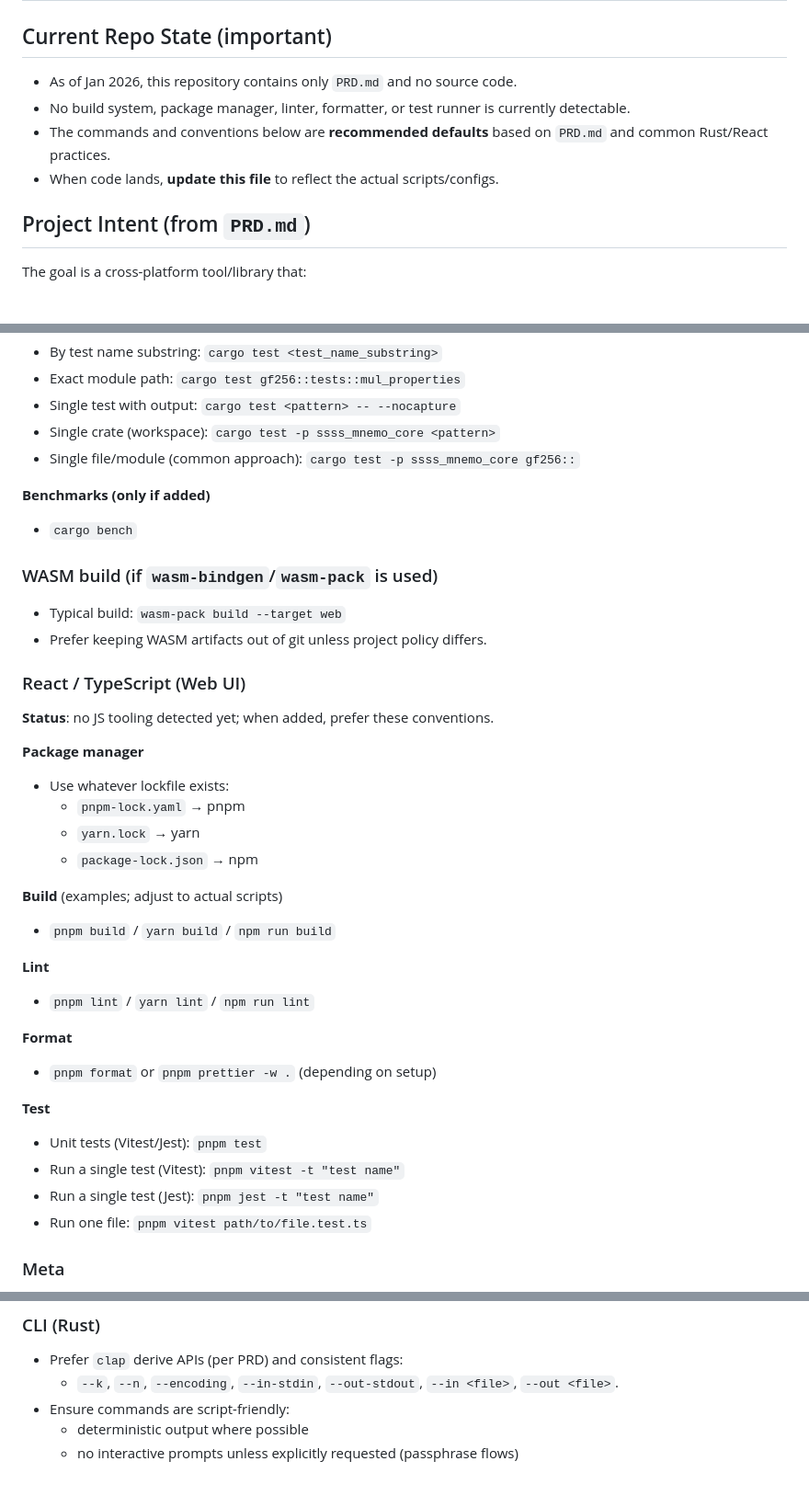
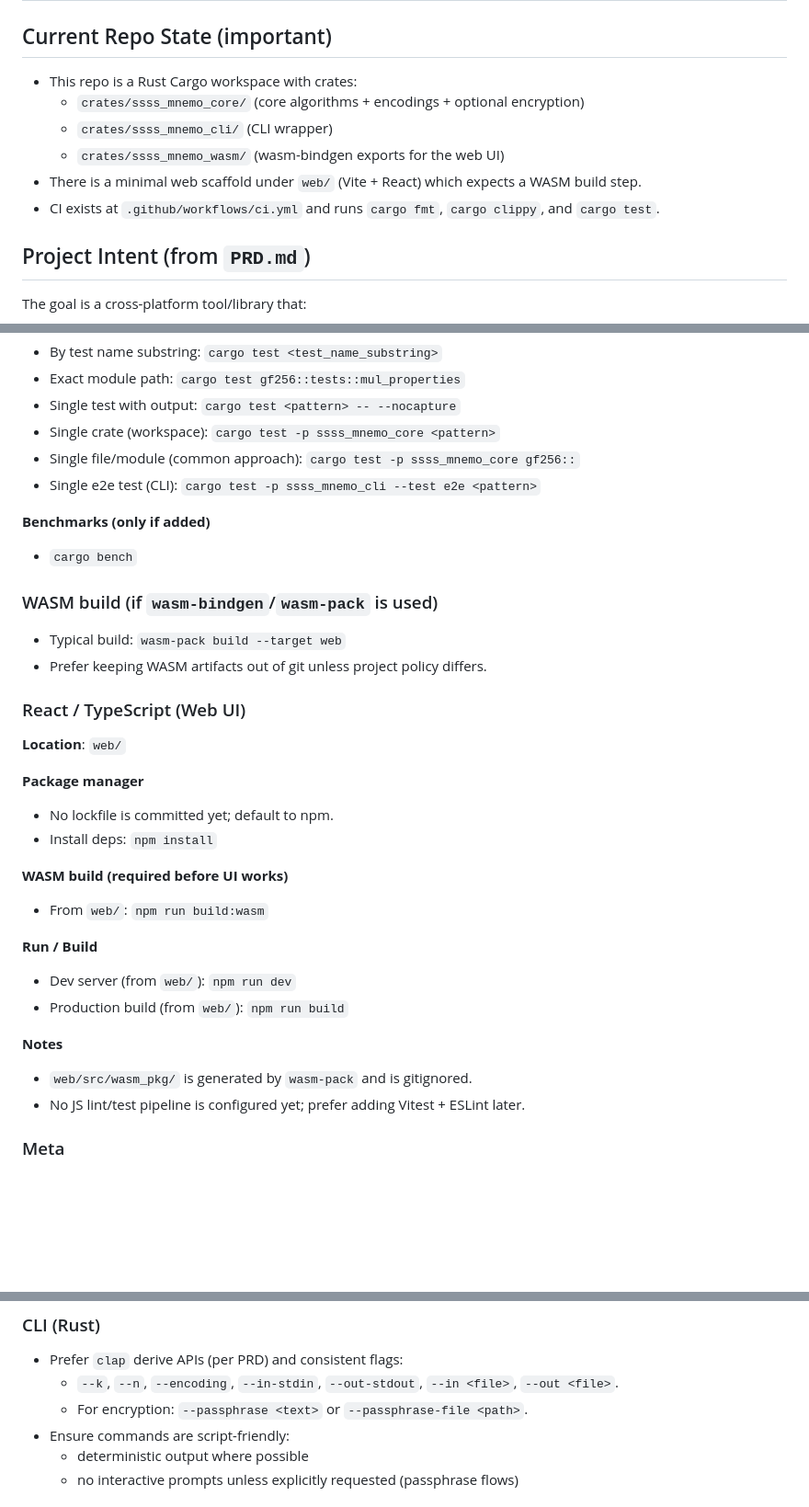
Before and after one commit to mustafamohsen/safeparts, a Markdown page: AGENTS.md, 3 parts joined by grey strips. Shown at 92% size. Rendered like a GitHub page; blank space fills up the shorter version.

Commit message:
docs: update agent guide for current workspace

```diff
--- a/AGENTS.md
+++ b/AGENTS.md
@@ -2,10 +2,12 @@
 
 ## Current Repo State (important)
 
-- As of Jan 2026, this repository contains only `PRD.md` and no source code.
-- No build system, package manager, linter, formatter, or test runner is currently detectable.
-- The commands and conventions below are **recommended defaults** based on `PRD.md` and common Rust/React practices.
-- When code lands, **update this file** to reflect the actual scripts/configs.
+- This repo is a Rust Cargo workspace with crates:
+  - `crates/ssss_mnemo_core/` (core algorithms + encodings + optional encryption)
+  - `crates/ssss_mnemo_cli/` (CLI wrapper)
+  - `crates/ssss_mnemo_wasm/` (wasm-bindgen exports for the web UI)
+- There is a minimal web scaffold under `web/` (Vite + React) which expects a WASM build step.
+- CI exists at `.github/workflows/ci.yml` and runs `cargo fmt`, `cargo clippy`, and `cargo test`.
 
 ## Project Intent (from `PRD.md`)
 
@@ -63,6 +65,7 @@ If the repo ends up structured differently, prefer the actual layout over this.
 - Single test with output: `cargo test <pattern> -- --nocapture`
 - Single crate (workspace): `cargo test -p ssss_mnemo_core <pattern>`
 - Single file/module (common approach): `cargo test -p ssss_mnemo_core gf256::`
+- Single e2e test (CLI): `cargo test -p ssss_mnemo_cli --test e2e <pattern>`
 
 **Benchmarks (only if added)**
 
@@ -75,33 +78,26 @@ If the repo ends up structured differently, prefer the actual layout over this.
 
 ### React / TypeScript (Web UI)
 
-**Status**: no JS tooling detected yet; when added, prefer these conventions.
+**Location**: `web/`
 
 **Package manager**
 
-- Use whatever lockfile exists:
-  - `pnpm-lock.yaml` → pnpm
-  - `yarn.lock` → yarn
-  - `package-lock.json` → npm
+- No lockfile is committed yet; default to npm.
+- Install deps: `npm install`
 
-**Build** (examples; adjust to actual scripts)
+**WASM build (required before UI works)**
 
-- `pnpm build` / `yarn build` / `npm run build`
+- From `web/`: `npm run build:wasm`
 
-**Lint**
+**Run / Build**
 
-- `pnpm lint` / `yarn lint` / `npm run lint`
+- Dev server (from `web/`): `npm run dev`
+- Production build (from `web/`): `npm run build`
 
-**Format**
+**Notes**
 
-- `pnpm format` or `pnpm prettier -w .` (depending on setup)
-
-**Test**
-
-- Unit tests (Vitest/Jest): `pnpm test`
-- Run a single test (Vitest): `pnpm vitest -t "test name"`
-- Run a single test (Jest): `pnpm jest -t "test name"`
-- Run one file: `pnpm vitest path/to/file.test.ts`
+- `web/src/wasm_pkg/` is generated by `wasm-pack` and is gitignored.
+- No JS lint/test pipeline is configured yet; prefer adding Vitest + ESLint later.
 
 ### Meta
 
@@ -160,6 +156,7 @@ If the repo ends up structured differently, prefer the actual layout over this.
 
 - Prefer `clap` derive APIs (per PRD) and consistent flags:
   - `--k`, `--n`, `--encoding`, `--in-stdin`, `--out-stdout`, `--in <file>`, `--out <file>`.
+  - For encryption: `--passphrase <text>` or `--passphrase-file <path>`.
 - Ensure commands are script-friendly:
   - deterministic output where possible
   - no interactive prompts unless explicitly requested (passphrase flows)
```
